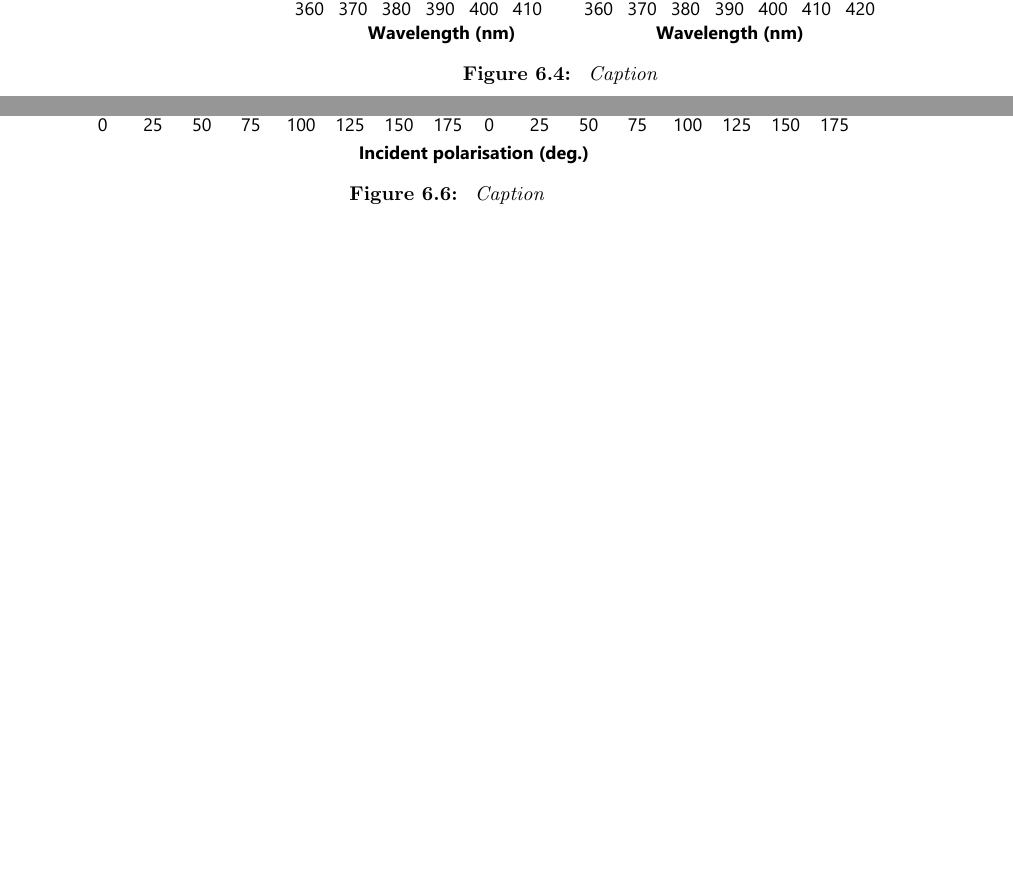
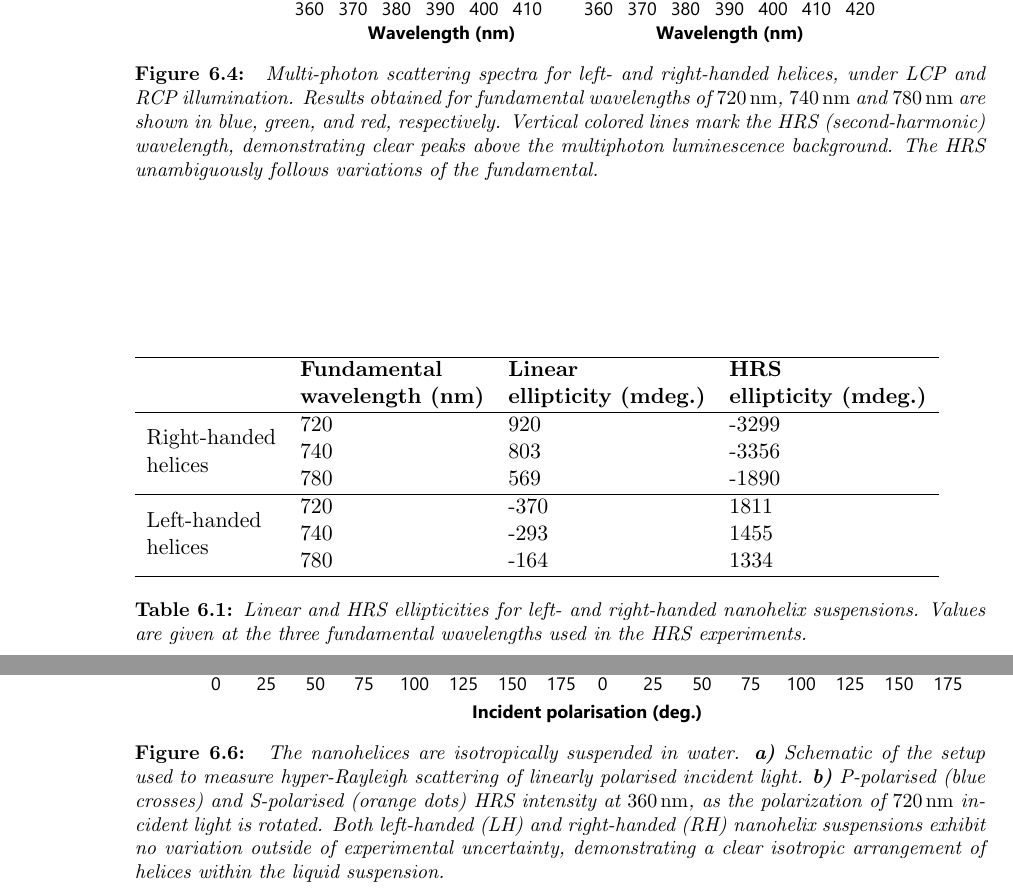
Before and after one commit to jtc42/ThesisUoB, a LaTeX thesis (main.tex, which reads sections/results/HRSinLiquidNanohelices.tex): two parts of pages 51 and 52 of 73 before the commit and two parts of pages 51 and 53 of 74 after it, joined at a grey line, cut so that both start at the same text, the shorter picture padded with empty space. Compiled offline with pdfLaTeX.

Commit message:
Added figure captions and data table

```diff
--- a/main.tex
+++ b/main.tex
@@ -46,6 +46,9 @@
 
 %Enable SI units package
 \usepackage{siunitx}
+
+%Enable multi-row tables
+\usepackage{multirow}
 
 %Enable inline references
 \usepackage{bibentry}
--- a/sections/results/HRSinLiquidNanohelices.tex
+++ b/sections/results/HRSinLiquidNanohelices.tex
@@ -28,7 +28,7 @@
     \centering
     \includegraphics[scale=1]{./figures/results/HRS/hrs_data.pdf}
     \caption{\label{fig:results:HRS:hrs_data}
-    Caption}
+    Multi-photon scattering spectra for left- and right-handed helices, under LCP and RCP illumination. Results obtained for fundamental wavelengths of $\SI{720}{\nano\m}$, $\SI{740}{\nano\m}$ and $\SI{780}{\nano\m}$ are shown in blue, green, and red, respectively. Vertical colored lines mark the HRS (second-harmonic) wavelength, demonstrating clear peaks above the multiphoton luminescence background. The HRS unambiguously follows variations of the fundamental. }
 \end{figure}
 
 \begin{figure}[htb!]
@@ -39,10 +39,28 @@
 \end{figure}
+
+\begin{table}[tbp]
+    \begin{tabular}{llll}
+    \firsthline
+                                                                & \textbf{\begin{tabular}[c]{@{}l@{}}Fundamental \\ wavelength (nm)\end{tabular}} & \textbf{\begin{tabular}[c]{@{}l@{}}Linear \\ ellipticity (mdeg.)\end{tabular}} & \textbf{\begin{tabular}[c]{@{}l@{}}HRS \\ ellipticity (mdeg.)\end{tabular}} \\
+    \hline
+    \multirow{3}{*}{\begin{tabular}[c]{@{}l@{}}Right-handed \\ helices\end{tabular}}  & 720                                                                    & 920                                                                   & -3299                                                              \\
+                                                                & 740                                                                    & 803                                                                   & -3356                                                              \\
+                                                                & 780                                                                    & 569                                                                   & -1890                                                              \\
+    \hline
+    \multirow{3}{*}{\begin{tabular}[c]{@{}l@{}}Left-handed \\ helices\end{tabular}}& 720                                                                    & -370                                                                  & 1811                                                               \\
+                                                                & 740                                                                    & -293                                                                  & 1455                                                               \\
+                                                                & 780                                                                    & -164                                                                  & 1334                                                               \\
+    \lasthline
+    \end{tabular}
+    \caption{Linear and HRS ellipticities for left- and right-handed nanohelix suspensions. Values are given at the three fundamental wavelengths used in the HRS experiments.}
+    \label{table:HRS:ellipticity}
+\end{table}
 
 \begin{figure}[htb!]
     \centering
     \includegraphics[scale=1]{./figures/results/HRS/hrs_linpol_data.pdf}
     \caption{\label{fig:results:HRS:hrs_linpol_data}
-    Caption}
+    The nanohelices are isotropically suspended in water. \textbf{a)} Schematic of the setup used to measure hyper-Rayleigh scattering of linearly polarised incident light. \textbf{b)} P-polarised (blue crosses) and S-polarised (orange dots) HRS intensity at $\SI{360}{\nano\m}$, as the polarization of $\SI{720}{\nano\m}$ incident light is rotated. Both left-handed (LH) and right-handed (RH) nanohelix suspensions exhibit no variation outside of experimental uncertainty, demonstrating a clear isotropic arrangement of helices within the liquid suspension.}
 \end{figure}
 
 \section{Discussion}
```
Also changed, not shown: sections/results/HRSinLiquidNanohelices.tex (8 more changed lines).
